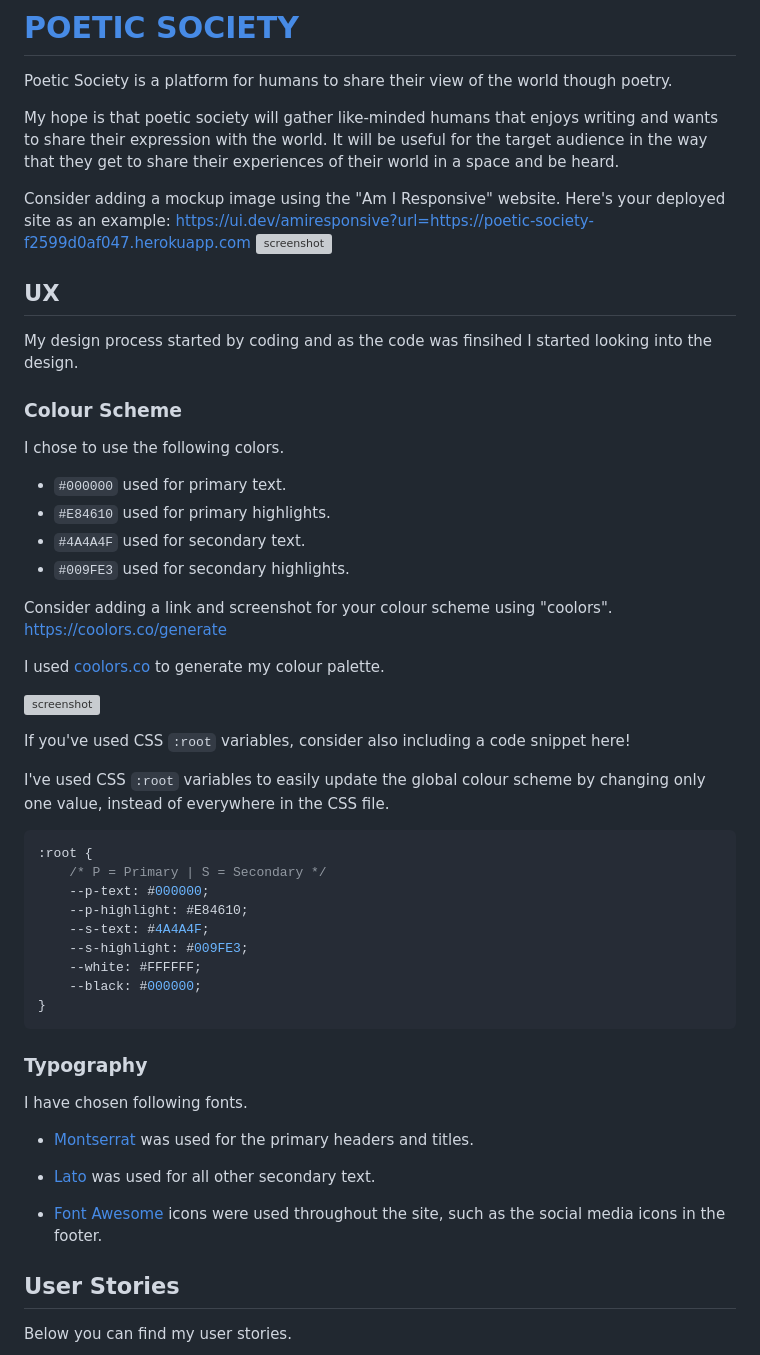
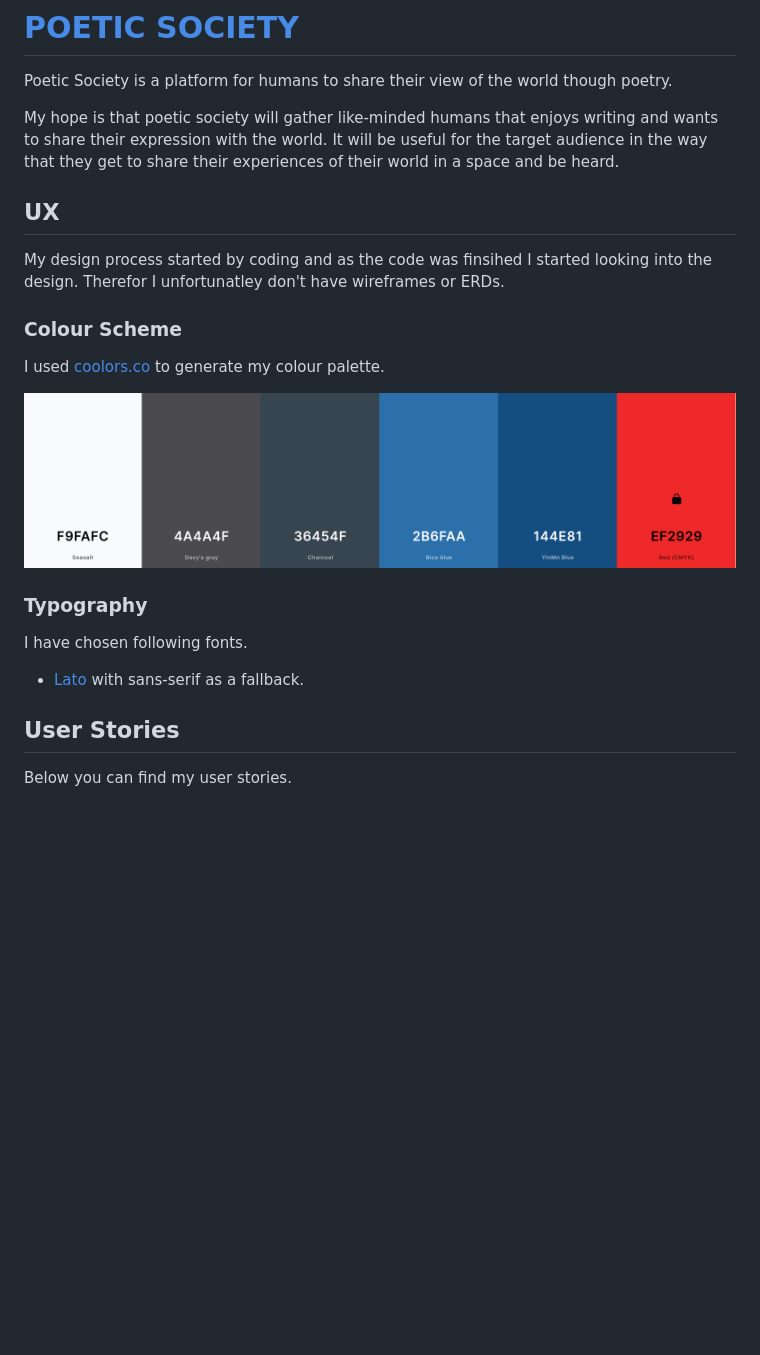
Before and after one commit to ilswh/poetic-society, a Markdown page: README.md, the part around the change. Drawn GitHub-style; pictures changed too: documentation/coolors.png (added); blank space fills up the shorter version; grey boxes are pictures that could not be loaded.

Commit message:
Delete notes and add descriptive text and documentation of colors, fonts and ux

````diff
--- a/README.md
+++ b/README.md
@@ -5,56 +5,22 @@ Poetic Society is a platform for humans to share their view of the world though
 My hope is that poetic society will gather like-minded humans that enjoys writing and wants to share their expression with the world.
 It will be useful for the target audience in the way that they get to share their experiences of their world in a space and be heard.
 
-Consider adding a mockup image using the "Am I Responsive" website.
-Here's your deployed site as an example:
-https://ui.dev/amiresponsive?url=https://poetic-society-f2599d0af047.herokuapp.com
-![screenshot](documentation/mockup.png)
-
 ## UX
 
 My design process started by coding and as the code was finsihed I started looking into the design.
+Therefor I unfortunatley don't have wireframes or ERDs.
 
 ### Colour Scheme
-
-I chose to use the following colors.
-
-- `#000000` used for primary text.
-- `#E84610` used for primary highlights.
-- `#4A4A4F` used for secondary text.
-- `#009FE3` used for secondary highlights.
-
-Consider adding a link and screenshot for your colour scheme using "coolors".
-https://coolors.co/generate
 
 I used [coolors.co](https://coolors.co/e84610-009fe3-4a4a4f-445261-d63649-e6ecf0-000000) to generate my colour palette.
 
 ![screenshot](documentation/coolors.png)
 
-If you've used CSS `:root` variables, consider also including a code snippet here!
-
-I've used CSS `:root` variables to easily update the global colour scheme by changing only one value, instead of everywhere in the CSS file.
-
-```css
-:root {
-    /* P = Primary | S = Secondary */
-    --p-text: #000000;
-    --p-highlight: #E84610;
-    --s-text: #4A4A4F;
-    --s-highlight: #009FE3;
-    --white: #FFFFFF;
-    --black: #000000;
-}
-```
-
 ### Typography
 
 I have chosen following fonts.
 
-- [Montserrat](https://fonts.google.com/specimen/Montserrat) was used for the primary headers and titles.
-
-- [Lato](https://fonts.google.com/specimen/Lato) was used for all other secondary text.
-
-- [Font Awesome](https://fontawesome.com) icons were used throughout the site, such as the social media icons in the footer.
+- [Lato](https://fonts.google.com/specimen/Lato) with sans-serif as a fallback.
 
 ## User Stories
 
````
